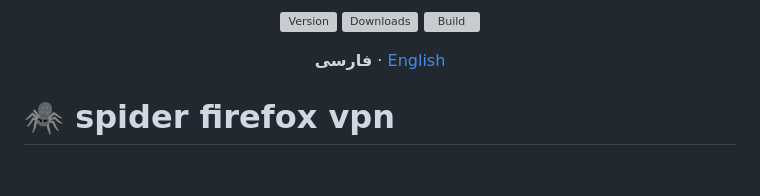
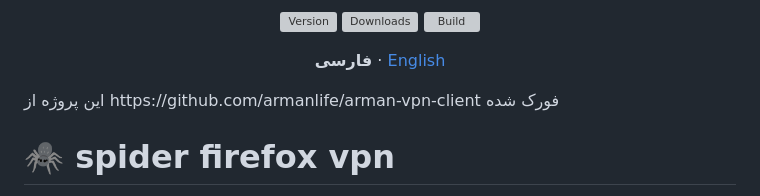
Before and after one commit to ppj30088-hash/firefox-spider-vpn, a Markdown page: README.md, the part around the change. GitHub-like rendering; blank space fills up the shorter version; grey boxes are pictures that could not be loaded.

```diff
--- a/README.md
+++ b/README.md
@@ -13,6 +13,7 @@
 </p>
 
 <div dir="rtl">
+این پروژه از https://github.com/armanlife/arman-vpn-client فورک شده
 
 # 🕷️ spider firefox vpn
 
```
